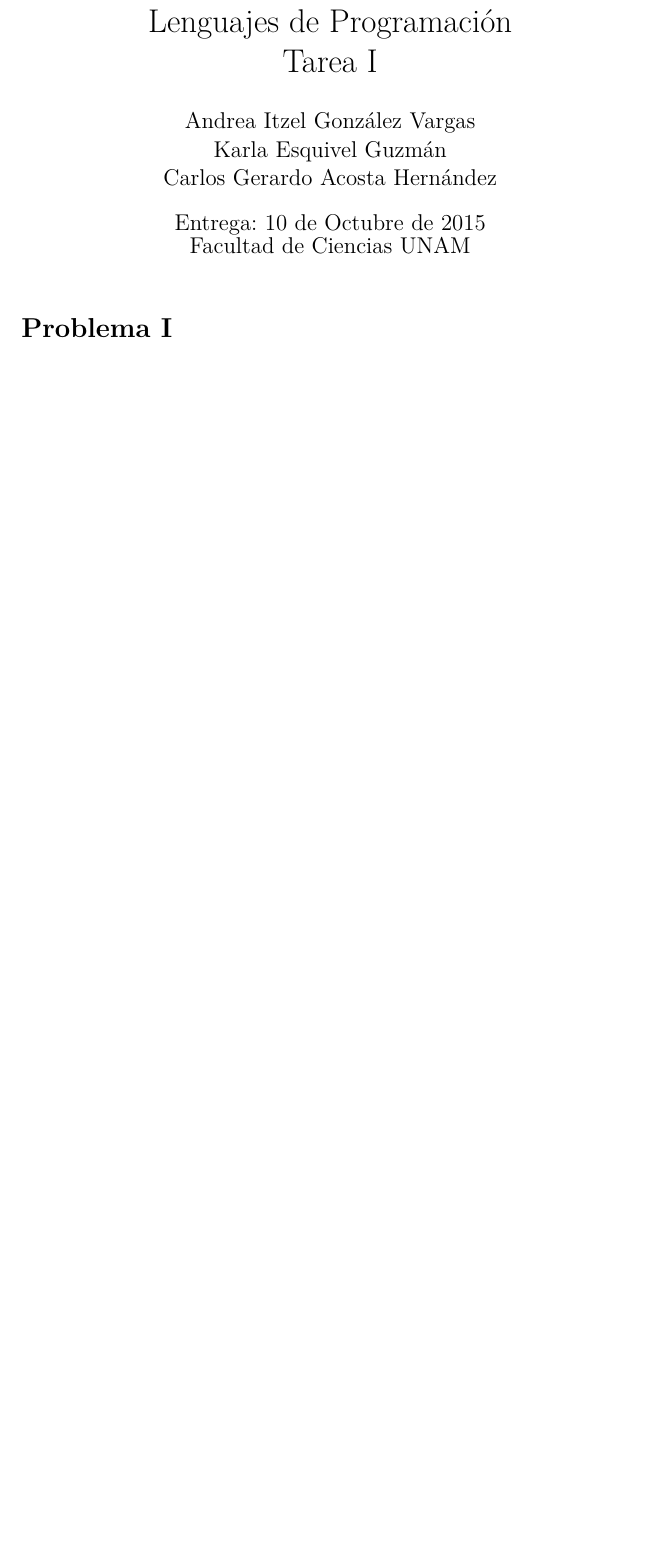
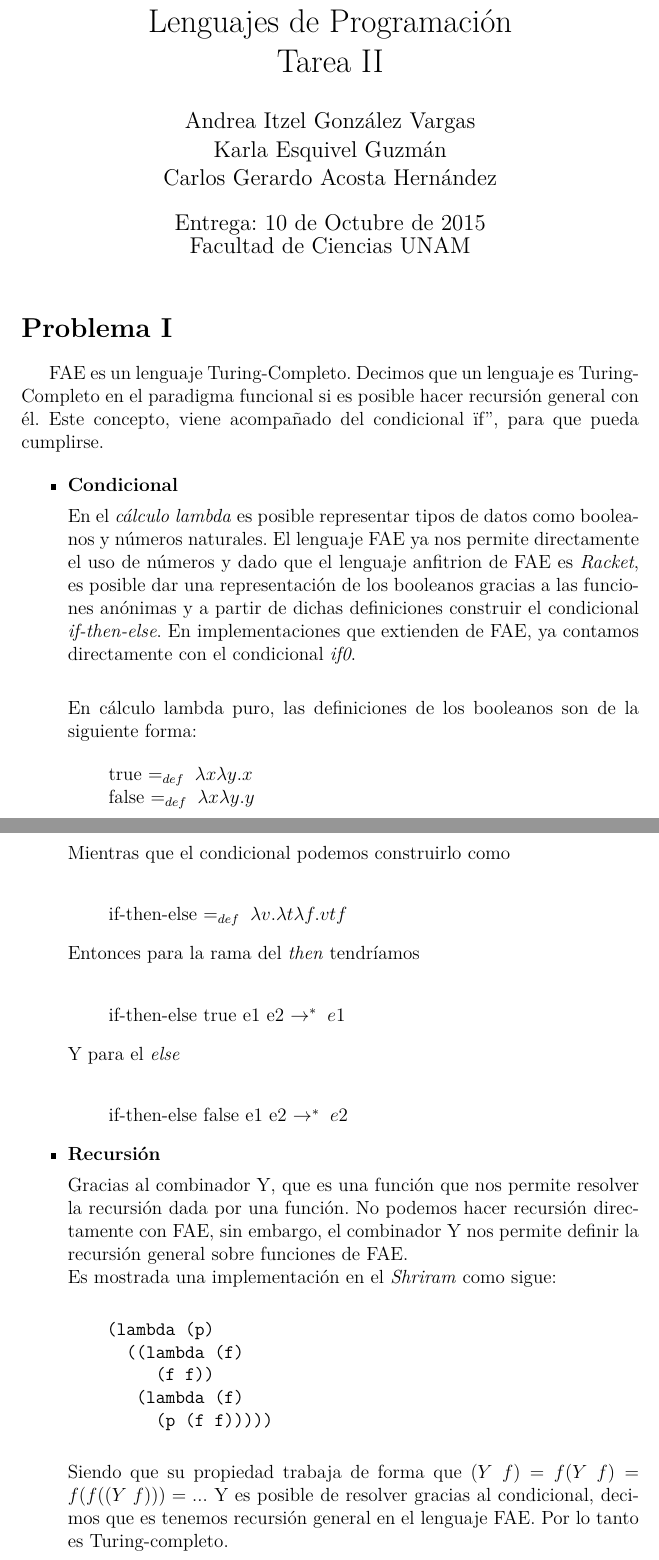
Before and after one commit to Pernath/ReyVenado, a LaTeX problem sheet (Tareas/tarea2/tarea2.tex): part of page 1 of 4 before the commit and two parts of pages 1 and 2 of 5 after it, the two joined at a grey line, cut so that both start at the same text, the shorter picture padded with empty space. The pictures show the PDF file Tareas/tarea2/tarea2.pdf that the author committed with the source.

Commit message:
correcion titulo y p1

```diff
--- a/Tareas/tarea2/tarea2.tex
+++ b/Tareas/tarea2/tarea2.tex
@@ -11,10 +11,49 @@
 \usepackage{enumerate}
 
 %Preambulo
-\title{Lenguajes de Programación \\ Tarea I}
+\title{Lenguajes de Programación \\ Tarea II}
 \author{Andrea Itzel González Vargas \\ Karla Esquivel Guzmán \\ Carlos Gerardo Acosta Hernández}
 \date{Entrega: 10 de Octubre de 2015 \\ Facultad de Ciencias UNAM}
 
 \begin{document}
 \maketitle
 \section*{Problema I}
+FAE es un lenguaje Turing-Completo. Decimos que un lenguaje es Turing-Completo en el paradigma funcional si es posible hacer recursión general con él. Este concepto, viene acompañado del condicional "if'', para que pueda cumplirse. \par
+\begin{itemize}
+\item \textbf{Condicional}\par
+  En el \textit{cálculo lambda} es posible representar tipos de datos como booleanos y números naturales. El lenguaje FAE ya nos permite directamente el uso de números y dado que el lenguaje anfitrion de FAE es \textit{Racket}, es posible dar una representación de los booleanos gracias a las funciones anónimas y a partir de dichas definiciones construir el condicional \textit{if-then-else}. En implementaciones que extienden de FAE, ya contamos directamente con el condicional \textit{if0}.\\ \par
+  En cálculo lambda puro, las definiciones de los booleanos son de la siguiente forma: \par
+  \begin{quote}
+  true =_{def} \;\;$\lambda x\lambda y.x$ \\
+  false =_{def} \;\;$\lambda x\lambda y.y$\par
+  \end{quote}
+  Mientras que el condicional podemos construirlo como\\
+  \begin{quote}
+    if-then-else =_{def} \;\;$\lambda v.\lambda t\lambda f.vtf$ \par
+  \end{quote}
+
+  Entonces para la rama del \textit{then} tendríamos \\
+  \begin{quote}
+    if-then-else true e1 e2 $\to$^* \;\; e1\par
+  \end{quote}
+
+  Y para el \textit{else} \\
+  \begin{quote}
+  if-then-else false e1 e2 $\to$^* \;\; e2\par
+  \end{quote}
+\item \textbf{Recursión}\par
+  Gracias al combinador Y, que es una función que nos permite resolver la recursión dada por una función. No podemos hacer recursión directamente
+  con FAE, sin embargo, el combinador Y nos permite definir la recursión general sobre funciones de FAE.\\
+  Es mostrada una implementación en el \textit{Shriram} como sigue: \par
+\begin{verbatim}
+    (lambda (p)
+      ((lambda (f)
+         (f f))
+       (lambda (f)
+         (p (f f)))))
+\end{verbatim}
+
+Siendo que su propiedad trabaja de forma que $(Y\; f) = f(Y\; f) = f(f((Y\; f))) = ...$ Y es posible de resolver gracias al condicional, decimos que es tenemos recursión general en el lenguaje FAE. Por lo tanto es Turing-completo.
+
+
+\end{itemize}
```
Also changed, not shown: Tareas/tarea2/tarea2.pdf, Tareas/tarea2/tarea2.tex (9 more changed lines).
